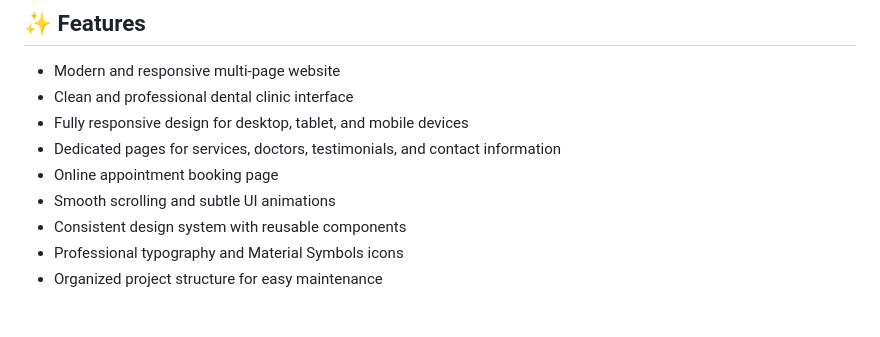
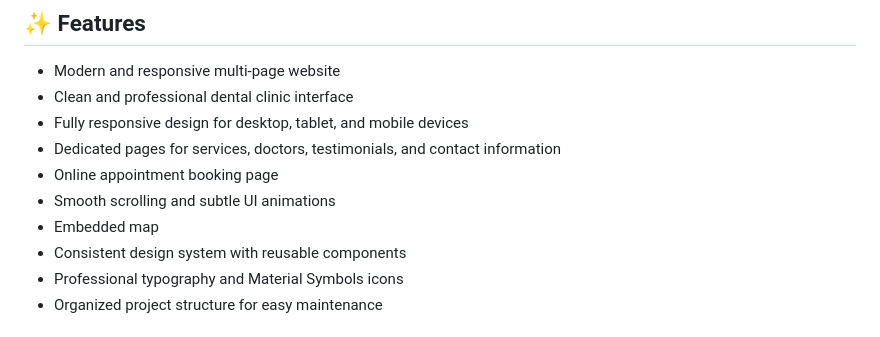
Before and after one commit to Sehrish-web209/Save-Teeth-Dental-Clinic-, a Markdown page: README.md, the part around the change. Rendered like a GitHub page.

```diff
--- a/README.md
+++ b/README.md
@@ -53,6 +53,7 @@ https://sehrish-web209.github.io/Save-Teeth-Dental-Clinic-/
 * Dedicated pages for services, doctors, testimonials, and contact information
 * Online appointment booking page
 * Smooth scrolling and subtle UI animations
+* Embedded map
 * Consistent design system with reusable components
 * Professional typography and Material Symbols icons
 * Organized project structure for easy maintenance
```
